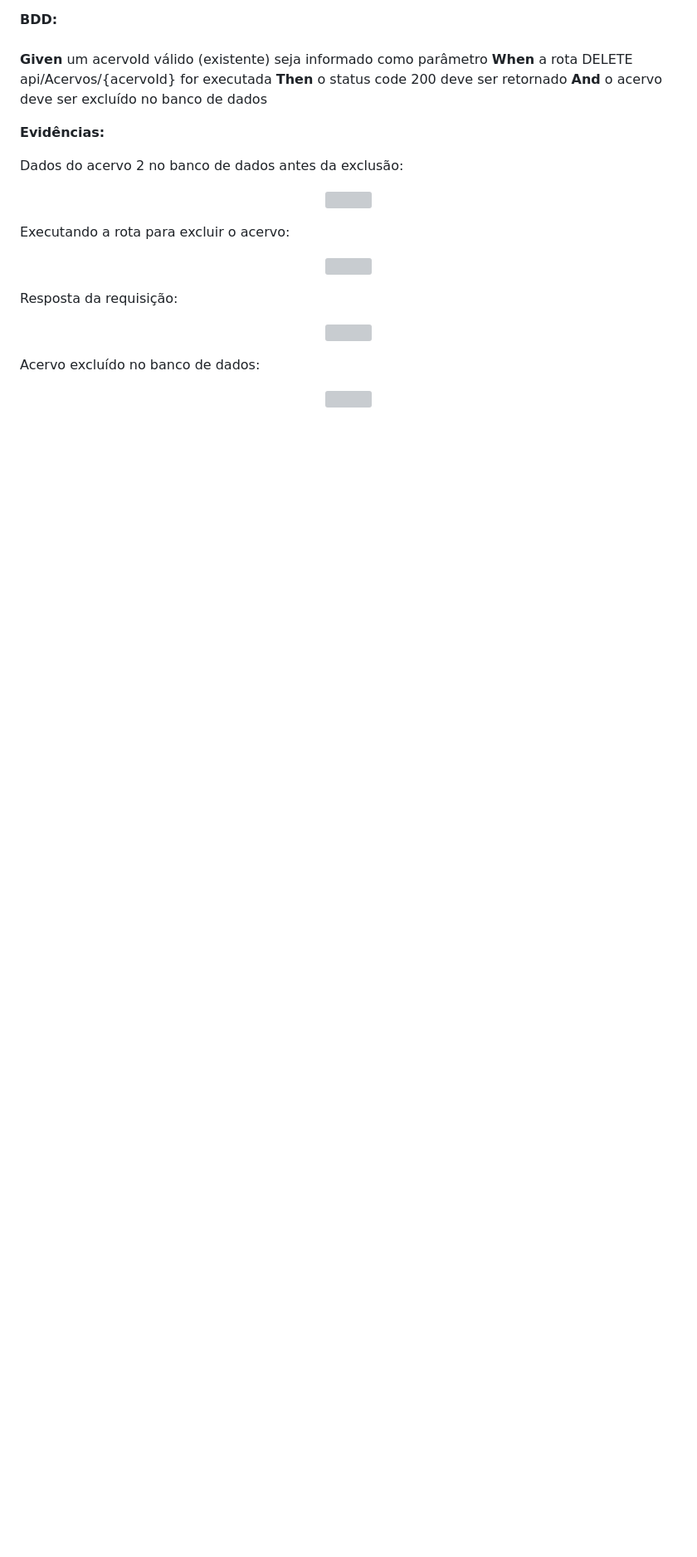
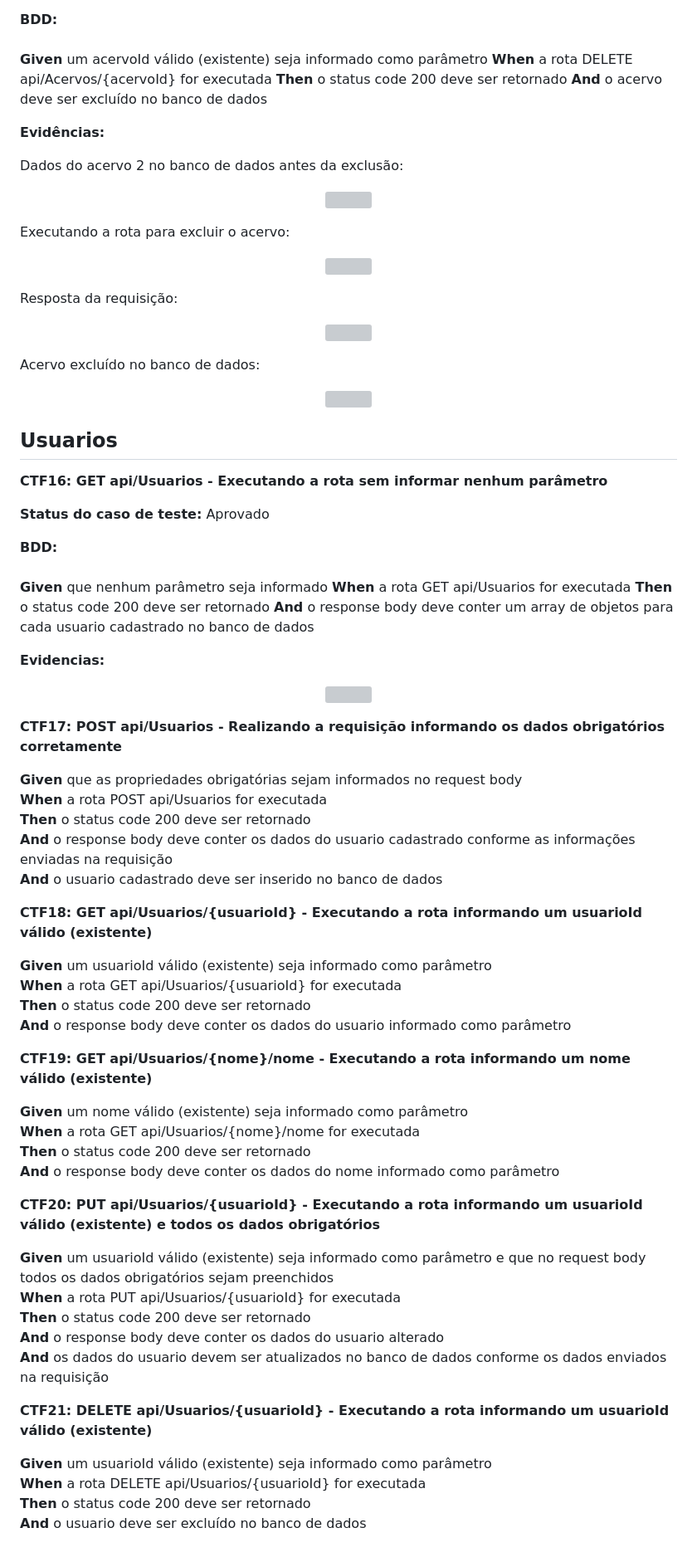
Before and after one commit to ICEI-PUC-Minas-PMV-ADS/pmv-ads-2023-2-e5-proj-empext-t1-pmv-ads-2023-2-e5-projgestaobiblioteca, a Markdown page: docs/04-Testes de Software.md, the part around one of its changes. Shown at 83% size. Drawn GitHub-style; blank space fills up the shorter version; grey boxes are pictures that could not be loaded.

```diff
--- a/docs/04-Testes de Software.md
+++ b/docs/04-Testes de Software.md
@@ -354,3 +401,60 @@ Acervo excluído no banco de dados:
 <img src=https://raw.githubusercontent.com/ICEI-PUC-Minas-PMV-ADS/pmv-ads-2023-2-e5-proj-empext-t1-pmv-ads-2023-2-e5-projgestaobiblioteca/main/docs/img/DELETEAcervo4.png>
 </p>
 </br>
+
+## Usuarios
+
+**CTF16: GET api/Usuarios - Executando a rota sem informar nenhum parâmetro**
+
+**Status do caso de teste:** Aprovado
+
+**BDD:**<br/><br/>
+**Given** que nenhum parâmetro seja informado
+**When** a rota GET api/Usuarios for executada
+**Then** o status code 200 deve ser retornado
+**And** o response body deve conter um array de objetos para cada usuario cadastrado no banco de dados
+
+**Evidencias:**
+</br>
+<p align="center">
+<img src=![GetAll](https://github.com/ICEI-PUC-Minas-PMV-ADS/pmv-ads-2023-2-e5-proj-empext-t1-pmv-ads-2023-2-e5-projgestaobiblioteca/assets/124921806/f0b82df9-1d91-462a-9e21-7162cfcb504d)
+>
+</p>
+</br>
+
+**CTF17: POST api/Usuarios - Realizando a requisição informando os dados obrigatórios corretamente**<br>
+
+**Given** que as propriedades obrigatórias sejam informados no request body<br>
+**When** a rota POST api/Usuarios for executada<br>
+**Then** o status code 200 deve ser retornado<br>
+**And** o response body deve conter os dados do usuario cadastrado conforme as informações enviadas na requisição<br>
+**And** o usuario cadastrado deve ser inserido no banco de dados<br>
+
+**CTF18: GET api/Usuarios/{usuarioId} - Executando a rota informando um usuarioId válido (existente)**<br>
+
+**Given** um usuarioId válido (existente) seja informado como parâmetro<br>
+**When** a rota GET api/Usuarios/{usuarioId} for executada<br>
+**Then** o status code 200 deve ser retornado<br>
+**And** o response body deve conter os dados do usuario informado como parâmetro<br>
+
+**CTF19: GET api/Usuarios/{nome}/nome - Executando a rota informando um nome válido (existente)**<br>
+
+**Given** um nome válido (existente) seja informado como parâmetro<br>
+**When** a rota GET api/Usuarios/{nome}/nome for executada<br>
+**Then** o status code 200 deve ser retornado<br>
+**And** o response body deve conter os dados do nome informado como parâmetro<br>
+
+**CTF20: PUT api/Usuarios/{usuarioId} - Executando a rota informando um usuarioId válido (existente) e todos os dados obrigatórios**<br>
+
+**Given** um usuarioId válido (existente) seja informado como parâmetro e que no request body todos os dados obrigatórios sejam preenchidos<br>
+**When** a rota PUT api/Usuarios/{usuarioId} for executada<br>
+**Then** o status code 200 deve ser retornado<br>
+**And** o response body deve conter os dados do usuario alterado<br>
+**And** os dados do usuario devem ser atualizados no banco de dados conforme os dados enviados na requisição<br>
+
+**CTF21: DELETE api/Usuarios/{usuarioId} - Executando a rota informando um usuarioId válido (existente)**<br>
+
+**Given** um usuarioId válido (existente) seja informado como parâmetro <br>
+**When** a rota DELETE api/Usuarios/{usuarioId} for executada <br>
+**Then** o status code 200 deve ser retornado <br>
+**And** o usuario deve ser excluído no banco de dados<br>
```
Also changed, not shown: other parts of docs/04-Testes de Software.md (+47 -0 lines).
